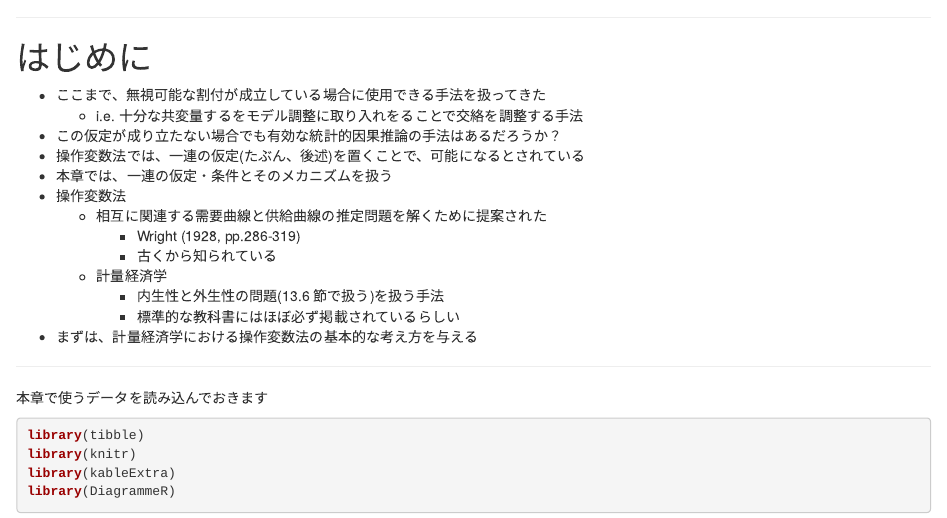
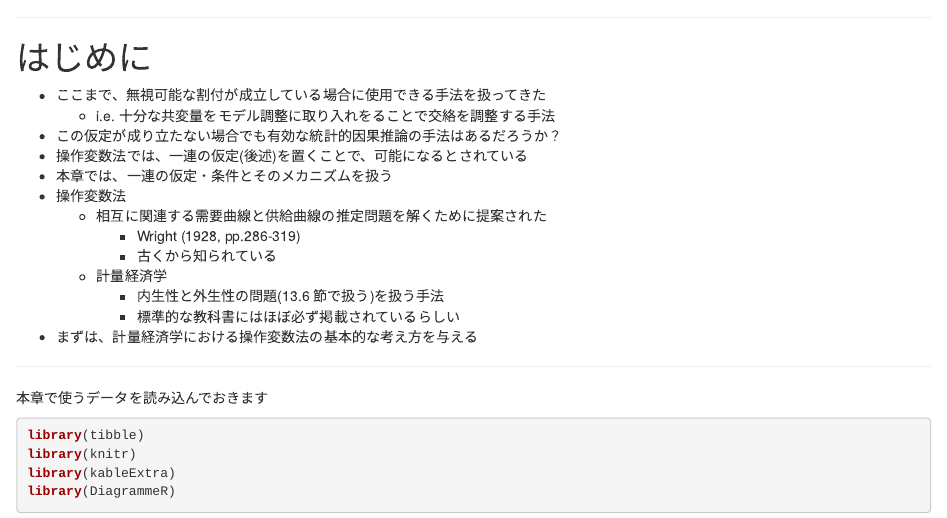
Before and after one commit to tkosht/study_causality, an R Markdown document (chapter13.Rmd): the page in a window 1100 px wide, from 100 px down. Rendered offline with R 4.5, knitr and Pandoc, with nearby package versions; drawn as R Markdown's standard HTML page in place of the format the file asks for; some code elsewhere in the file could not run offline.

Commit message:
mod: updated

```diff
--- a/chapter13.Rmd
+++ b/chapter13.Rmd
@@ -15,9 +15,9 @@ footer: "Copyright (c) 2022, Takehito Oshita"
 # はじめに
 
 -   ここまで、無視可能な割付が成立している場合に使用できる手法を扱ってきた
-    -   i.e. 十分な共変量するをモデル調整に取り入れをることで交絡を調整する手法
+    -   i.e. 十分な共変量をモデル調整に取り入れをることで交絡を調整する手法
 -   この仮定が成り立たない場合でも有効な統計的因果推論の手法はあるだろうか？
--   操作変数法では、一連の仮定(たぶん、後述)を置くことで、可能になるとされている
+-   操作変数法では、一連の仮定(後述)を置くことで、可能になるとされている
 -   本章では、一連の仮定・条件とそのメカニズムを扱う
 -   操作変数法
     -   相互に関連する需要曲線と供給曲線の推定問題を解くために提案された
```
